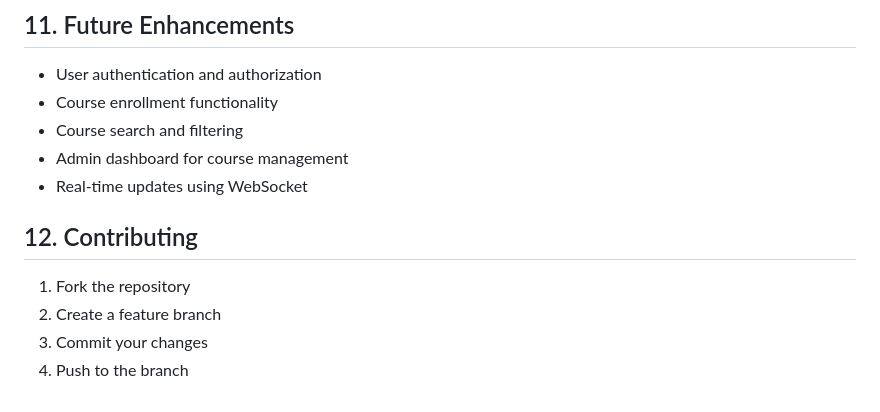
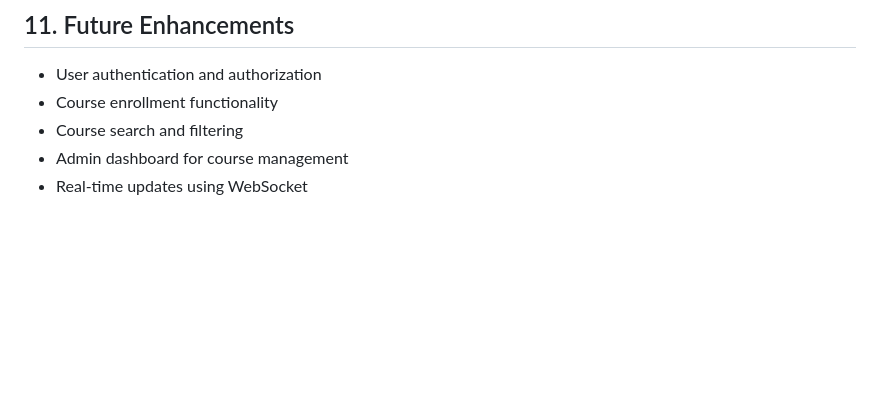
Before and after one commit to KGoksal/Course-Enrollment-System, a Markdown page: README.md, the part around the change. Rendered like a GitHub page; blank space fills up the shorter version.

```diff
--- a/README.md
+++ b/README.md
@@ -132,9 +132,3 @@ ng build --configuration production
 - Course search and filtering
 - Admin dashboard for course management
 - Real-time updates using WebSocket
-
-## 12. Contributing
-1. Fork the repository
-2. Create a feature branch
-3. Commit your changes
-4. Push to the branch
```
